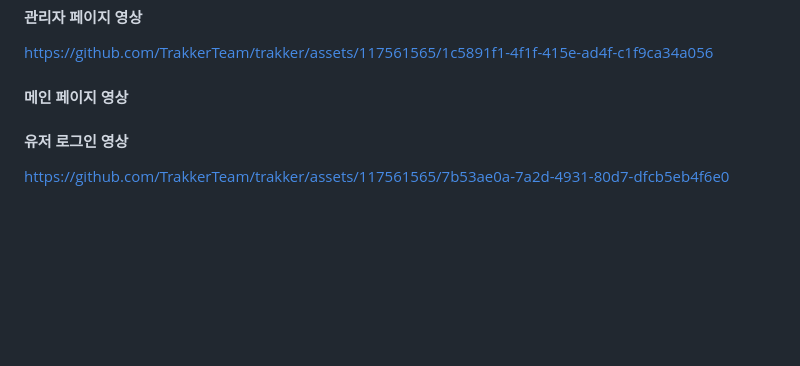
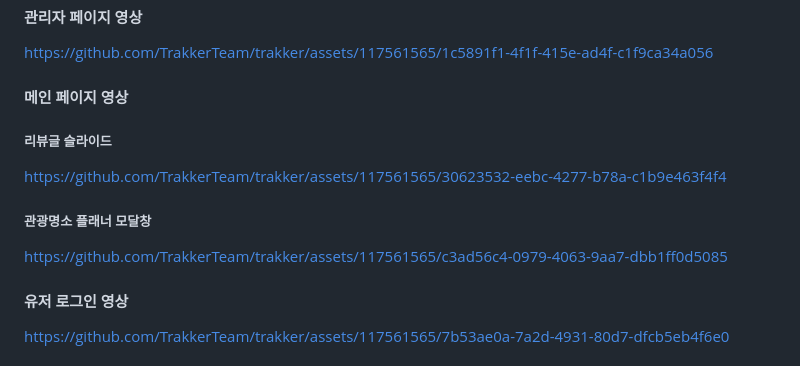
Before and after one commit to TrakkerTeam/trakker, a Markdown page: README.md, the part around the change. Drawn GitHub-style; blank space fills up the shorter version.

```diff
--- a/README.md
+++ b/README.md
@@ -62,6 +62,15 @@ https://github.com/TrakkerTeam/trakker/assets/117561565/1c5891f1-4f1f-415e-ad4f-
 
 #### 메인 페이지 영상
 
+##### 리뷰글 슬라이드
+
+https://github.com/TrakkerTeam/trakker/assets/117561565/30623532-eebc-4277-b78a-c1b9e463f4f4
+
+</br>
+
+##### 관광명소 플래너 모달창
+
+https://github.com/TrakkerTeam/trakker/assets/117561565/c3ad56c4-0979-4063-9aa7-dbb1ff0d5085
 
 </br>
 
```
